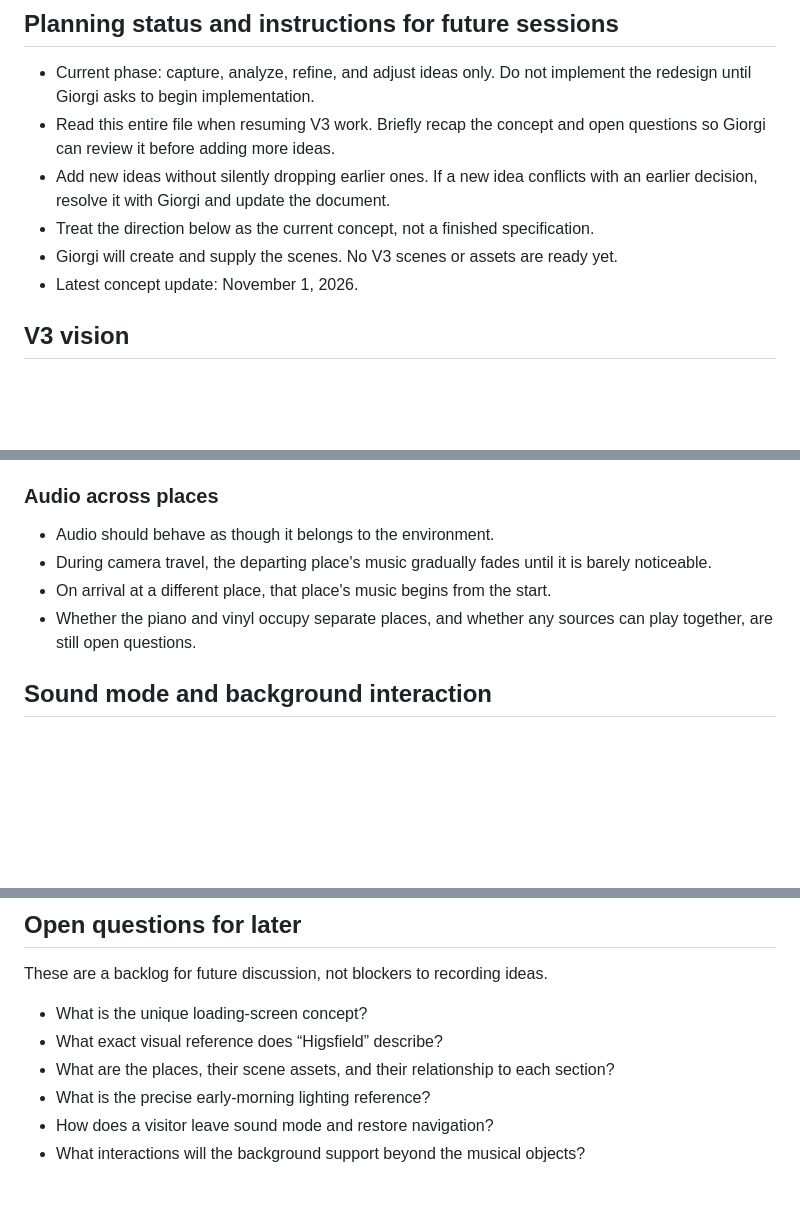
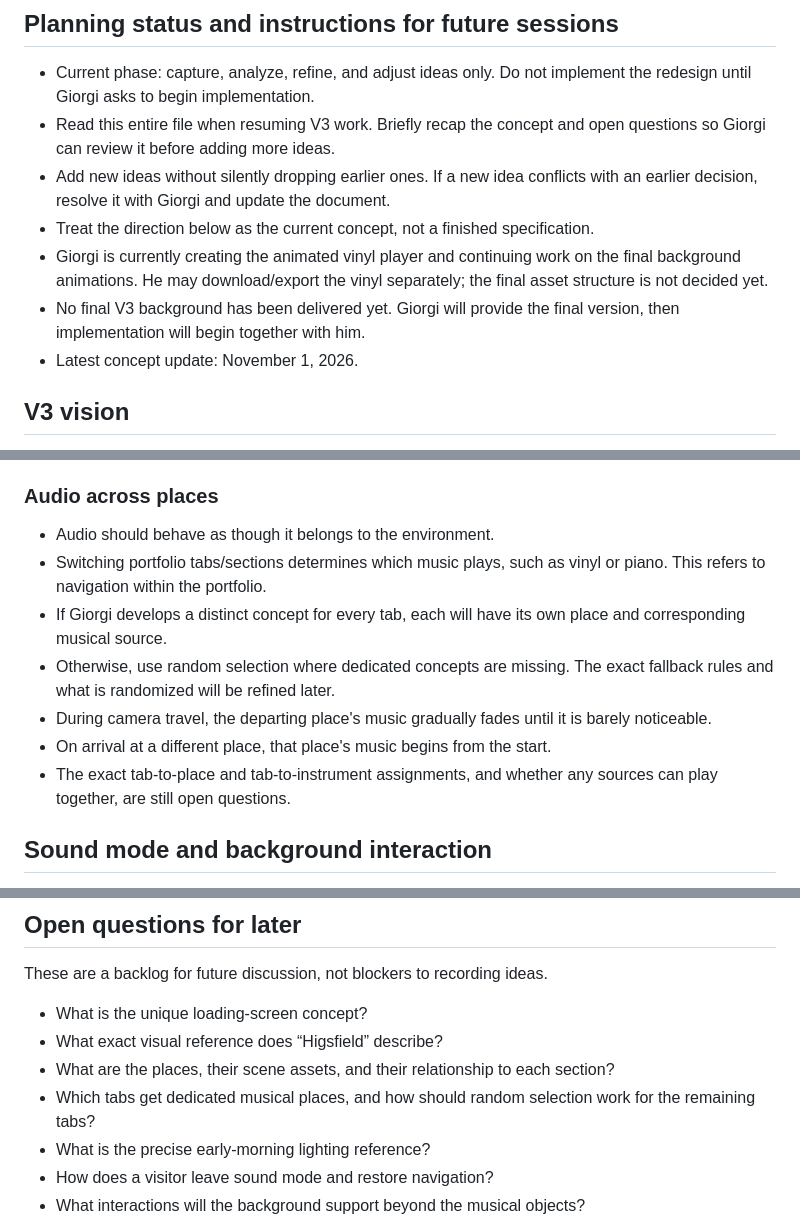
Before and after one commit to GXeLla/Portfolio, a Markdown page: Ideas.md, 3 parts joined by grey strips. Rendered like a GitHub page; blank space fills up the shorter version.

Commit message:
Clarify V3 scene preparation and tab music direction

```diff
--- a/Ideas.md
+++ b/Ideas.md
@@ -20,7 +20,11 @@ discussed and decisions are made so future Codex sessions can continue the work.
 - Add new ideas without silently dropping earlier ones. If a new idea conflicts
   with an earlier decision, resolve it with Giorgi and update the document.
 - Treat the direction below as the current concept, not a finished specification.
-- Giorgi will create and supply the scenes. No V3 scenes or assets are ready yet.
+- Giorgi is currently creating the animated vinyl player and continuing work on
+  the final background animations. He may download/export the vinyl separately;
+  the final asset structure is not decided yet.
+- No final V3 background has been delivered yet. Giorgi will provide the final
+  version, then implementation will begin together with him.
 - Latest concept update: November 1, 2026.
 
 ## V3 vision
@@ -85,11 +89,17 @@ wording as a visual reference; the exact reference and scenes are still to come.
 ### Audio across places
 
 - Audio should behave as though it belongs to the environment.
+- Switching portfolio tabs/sections determines which music plays, such as vinyl
+  or piano. This refers to navigation within the portfolio.
+- If Giorgi develops a distinct concept for every tab, each will have its own
+  place and corresponding musical source.
+- Otherwise, use random selection where dedicated concepts are missing. The
+  exact fallback rules and what is randomized will be refined later.
 - During camera travel, the departing place's music gradually fades until it is
   barely noticeable.
 - On arrival at a different place, that place's music begins from the start.
-- Whether the piano and vinyl occupy separate places, and whether any sources
-  can play together, are still open questions.
+- The exact tab-to-place and tab-to-instrument assignments, and whether any
+  sources can play together, are still open questions.
 
 ## Sound mode and background interaction
 
@@ -142,6 +152,8 @@ These are a backlog for future discussion, not blockers to recording ideas.
 - What is the unique loading-screen concept?
 - What exact visual reference does “Higsfield” describe?
 - What are the places, their scene assets, and their relationship to each section?
+- Which tabs get dedicated musical places, and how should random selection work
+  for the remaining tabs?
 - What is the precise early-morning lighting reference?
 - How does a visitor leave sound mode and restore navigation?
 - What interactions will the background support beyond the musical objects?
```
